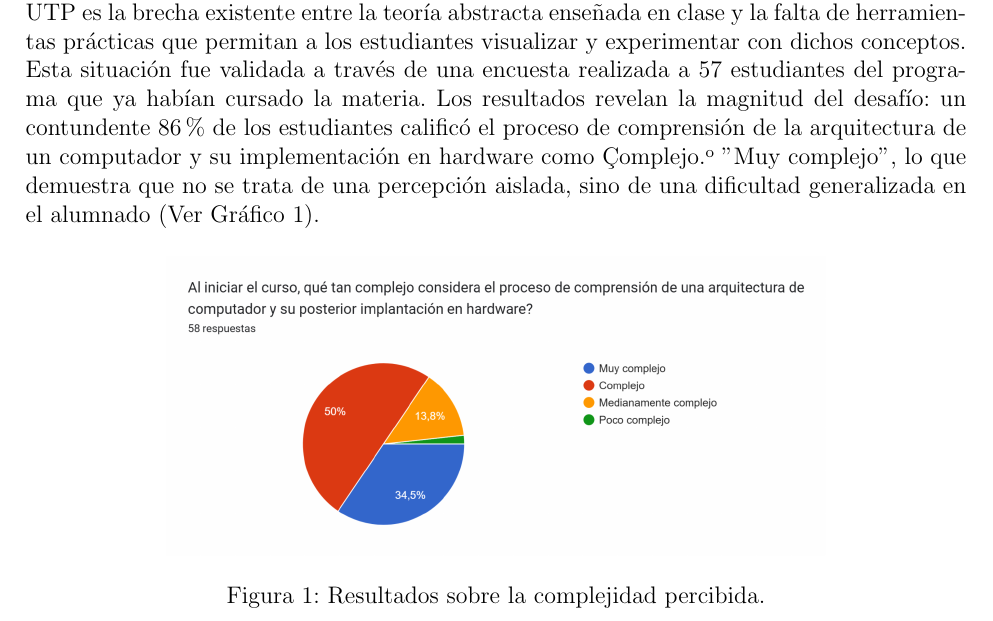
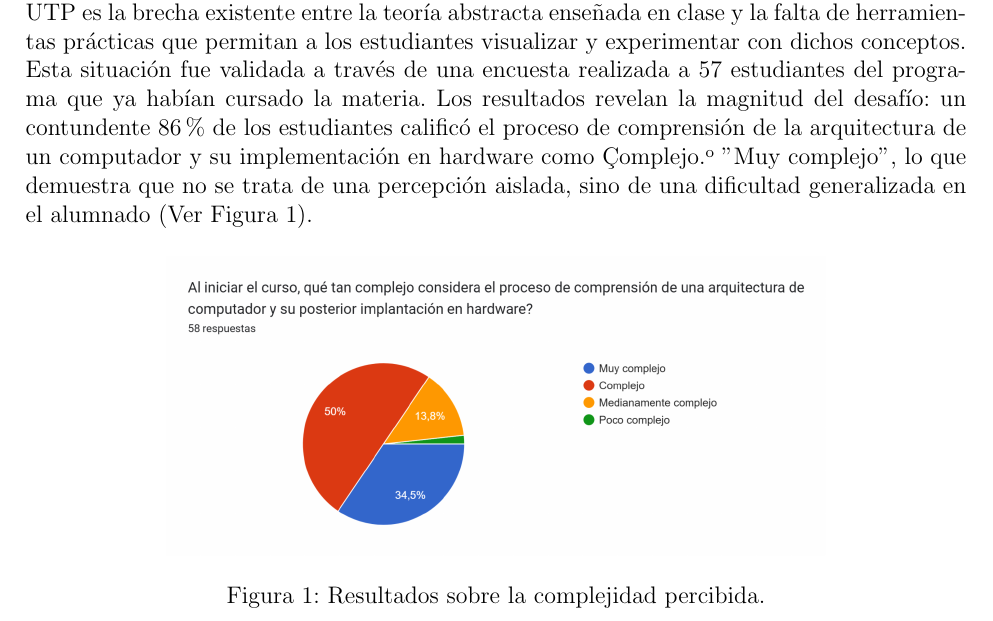
Before and after one commit to amirhurtado/Tesis, a LaTeX document (anteproyecto.tex): part of page 5 of 15, cut so that both start at the same text. Compiled offline with pdfLaTeX.

Commit message:
change in name of figures

```diff
--- a/anteproyecto.tex
+++ b/anteproyecto.tex
@@ -81,7 +81,7 @@ Otro desafio clave es la comprensión conceptual (Conceptual Understanding) de s
 Por lo tanto, la literatura académica no solo confirma la existencia de estas barreras de aprendizaje, sino que también respalda el desarrollo de herramientas interactivas y visuales, como la propuesta en este proyecto, como un camino viable para mejorar significativamente la experiencia educativa en esta área fundamental.
 
 \subsection{Causas (qué está causando el problema)}
-La causa principal del problema en la asignatura de Arquitectura de Computadores de la UTP es la brecha existente entre la teoría abstracta enseñada en clase y la falta de herramientas prácticas que permitan a los estudiantes visualizar y experimentar con dichos conceptos. Esta situación fue validada a través de una encuesta realizada a 57 estudiantes del programa que ya habían cursado la materia. Los resultados revelan la magnitud del desafío: un contundente 86\% de los estudiantes calificó el proceso de comprensión de la arquitectura de un computador y su implementación en hardware como "Complejo" o "Muy complejo", lo que demuestra que no se trata de una percepción aislada, sino de una dificultad generalizada en el alumnado (Ver Gráfico \ref{fig:grafico1}).
+La causa principal del problema en la asignatura de Arquitectura de Computadores de la UTP es la brecha existente entre la teoría abstracta enseñada en clase y la falta de herramientas prácticas que permitan a los estudiantes visualizar y experimentar con dichos conceptos. Esta situación fue validada a través de una encuesta realizada a 57 estudiantes del programa que ya habían cursado la materia. Los resultados revelan la magnitud del desafío: un contundente 86\% de los estudiantes calificó el proceso de comprensión de la arquitectura de un computador y su implementación en hardware como "Complejo" o "Muy complejo", lo que demuestra que no se trata de una percepción aislada, sino de una dificultad generalizada en el alumnado (Ver Figura \ref{fig:grafico1}).
 
 \begin{figure}[h!]
     \centering
```
Also changed, not shown: anteproyecto.pdf, anteproyecto.tex (2 more changed lines), 3 other files.
